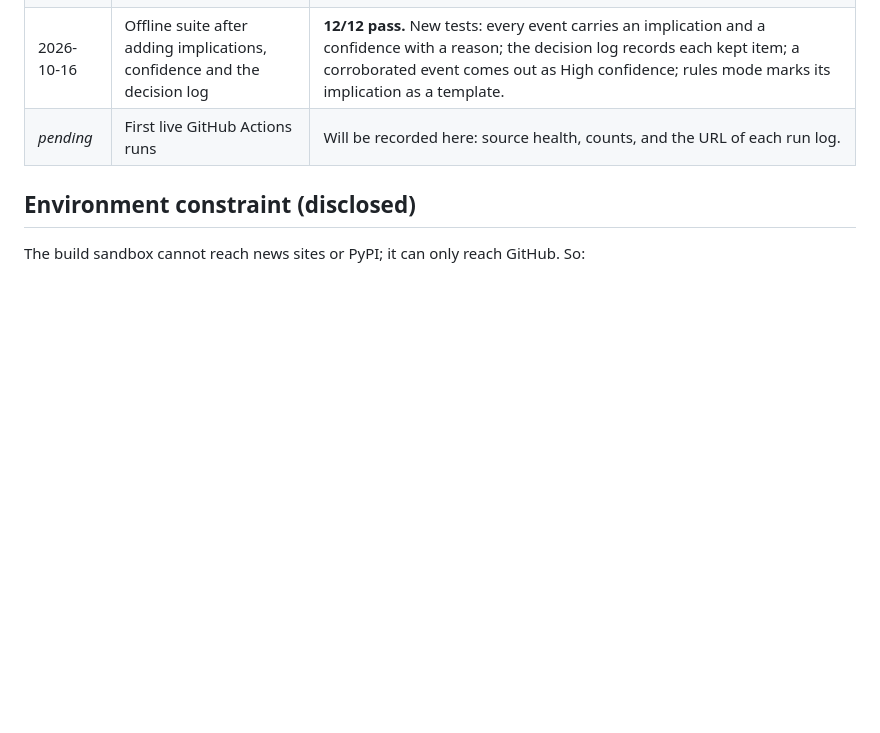
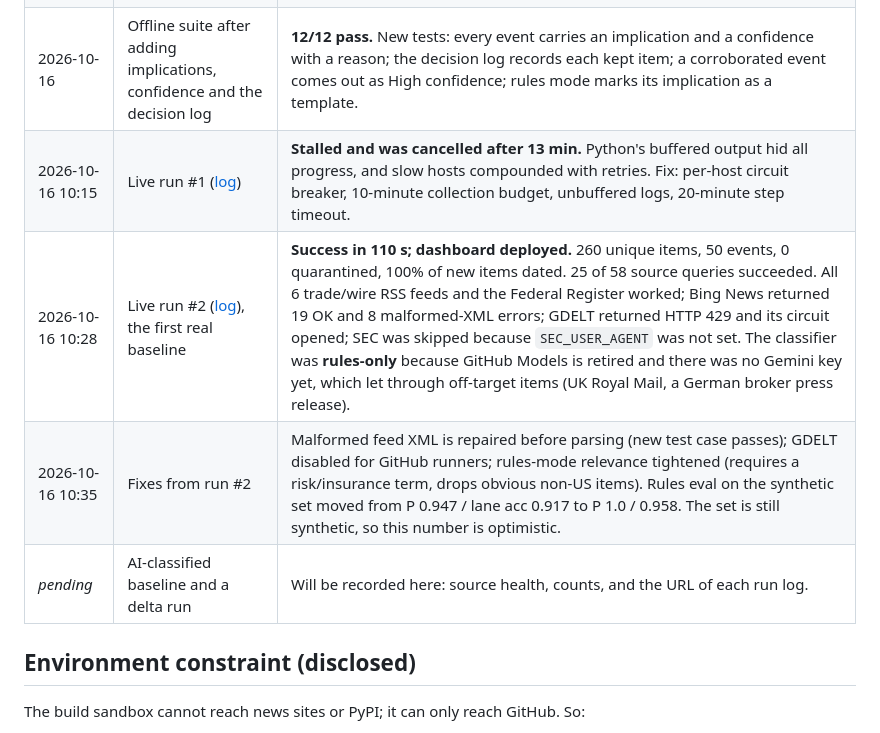
Before and after one commit to shubhamkumar14/nirvana-intel-monitor, a Markdown page: AI_LOG.md, the part around the change. GitHub-like rendering; blank space fills up the shorter version.

Commit message:
AI log: live run evidence and fixes
Co-Authored-By: Claude Opus 5.5 <noreply@anthropic.com>
Claude-Session: https://claude.ai/code/session_018BUPUyZZ7A1zhMDZvWEyD3

```diff
--- a/AI_LOG.md
+++ b/AI_LOG.md
@@ -63,7 +63,10 @@ Builder: Claude (Forward Deployed PM chat). Owner and decision-maker: Shubham Ku
 | 2026-10-15 | Offline suite, `python -m unittest` on synthetic fixtures | **10/10 pass.** Covers: baseline → next-day delta (1 new, 1 updated via corroboration, 1 late discovery) → same-day re-run with 0 new and 0 LLM calls; fabricated quote quarantined; rules mode; discovery excludes the watchlist; ranking; Atom/RSS parsing; a failing source is recorded, not raised; page-diff watch. |
 | 2026-10-15 | Rules classifier on the synthetic golden set (n=24) | Precision 0.947, recall 1.0, lane accuracy 0.917. Misses: a Progressive rate filing was classed as market_driver because of an alias gap; "pizza delivery deals" passed the keyword gate. These numbers are **optimistic**: the same author wrote the set and the rules. |
 | 2026-10-16 | Offline suite after adding implications, confidence and the decision log | **12/12 pass.** New tests: every event carries an implication and a confidence with a reason; the decision log records each kept item; a corroborated event comes out as High confidence; rules mode marks its implication as a template. |
-| _pending_ | First live GitHub Actions runs | Will be recorded here: source health, counts, and the URL of each run log. |
+| 2026-10-16 10:15 | Live run #1 ([log](https://github.com/shubhamkumar14/nirvana-intel-monitor/actions/runs/38938179640)) | **Stalled and was cancelled after 13 min.** Python's buffered output hid all progress, and slow hosts compounded with retries. Fix: per-host circuit breaker, 10-minute collection budget, unbuffered logs, 20-minute step timeout. |
+| 2026-10-16 10:28 | Live run #2 ([log](https://github.com/shubhamkumar14/nirvana-intel-monitor/actions/runs/38939916597)), the first real baseline | **Success in 110 s; dashboard deployed.** 260 unique items, 50 events, 0 quarantined, 100% of new items dated. 25 of 58 source queries succeeded. All 6 trade/wire RSS feeds and the Federal Register worked; Bing News returned 19 OK and 8 malformed-XML errors; GDELT returned HTTP 429 and its circuit opened; SEC was skipped because `SEC_USER_AGENT` was not set. The classifier was **rules-only** because GitHub Models is retired and there was no Gemini key yet, which let through off-target items (UK Royal Mail, a German broker press release). |
+| 2026-10-16 10:35 | Fixes from run #2 | Malformed feed XML is repaired before parsing (new test case passes); GDELT disabled for GitHub runners; rules-mode relevance tightened (requires a risk/insurance term, drops obvious non-US items). Rules eval on the synthetic set moved from P 0.947 / lane acc 0.917 to P 1.0 / 0.958. The set is still synthetic, so this number is optimistic. |
+| _pending_ | AI-classified baseline and a delta run | Will be recorded here: source health, counts, and the URL of each run log. |
 
 ## Environment constraint (disclosed)
 
```
